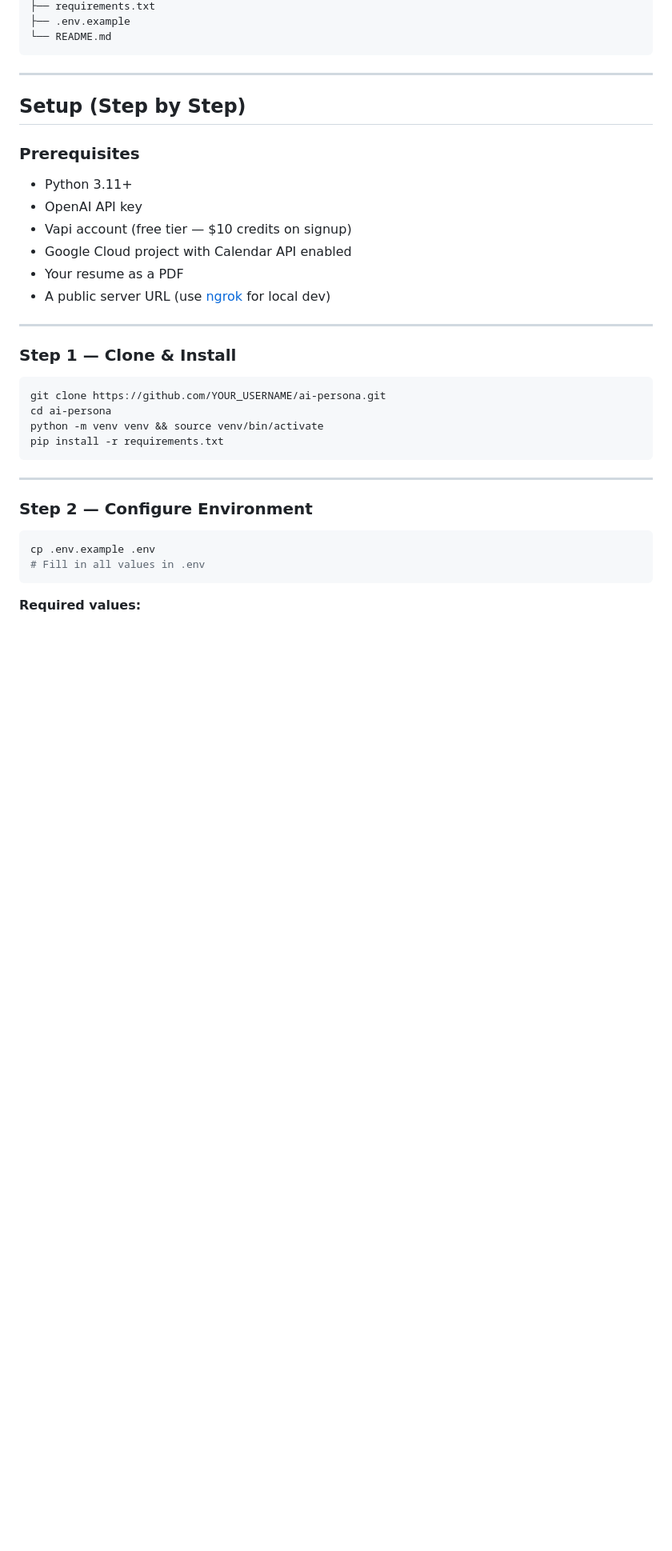
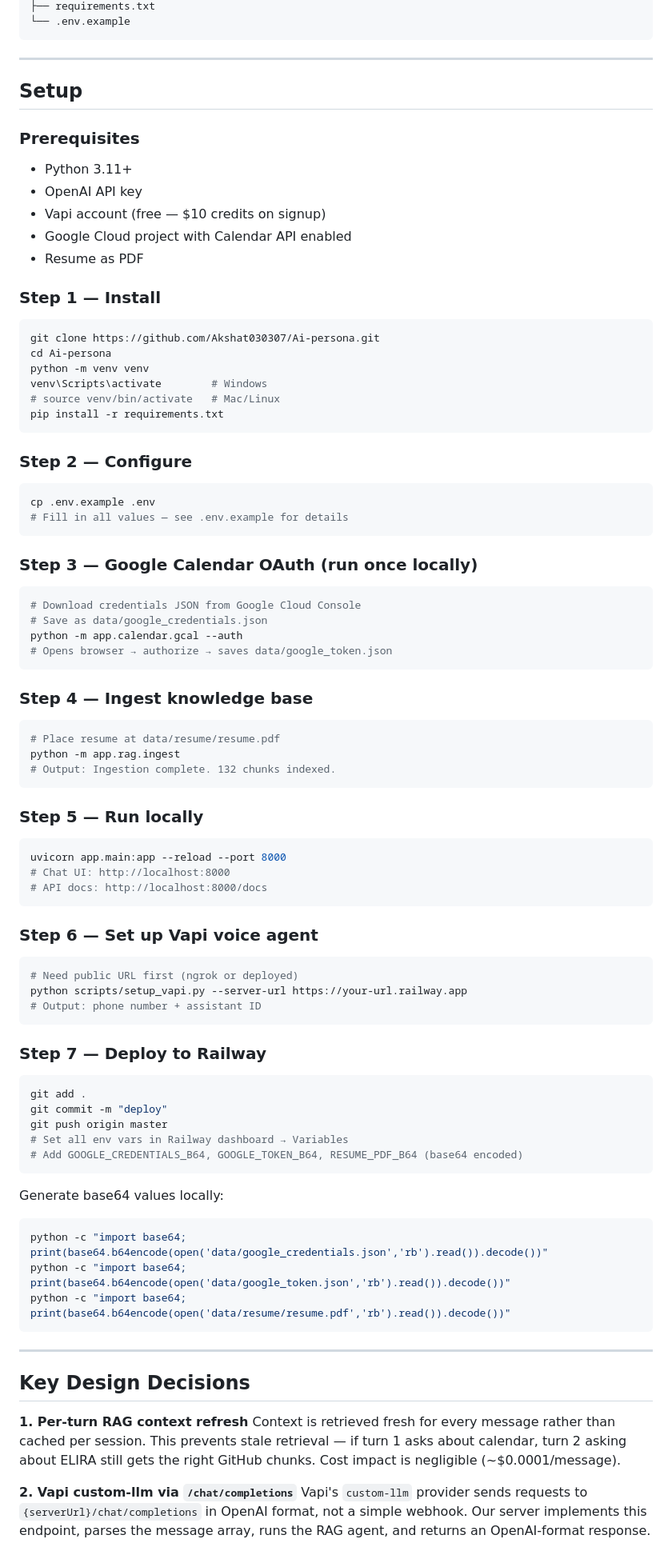
Before and after one commit to Akshat030307/Ai-persona, a Markdown page: README.md, the part around one of its changes. Shown at 80% size. Drawn GitHub-style; blank space fills up the shorter version.

````diff
--- a/README.md
+++ b/README.md
@@ -76,40 +92,86 @@ ai-persona/
 ├── requirements.txt
-├── .env.example
-└── README.md
+└── .env.example
 ```
 
 ---
 
-## Setup (Step by Step)
+## Setup
 
 ### Prerequisites
-
 - Python 3.11+
 - OpenAI API key
-- Vapi account (free tier — $10 credits on signup)
+- Vapi account (free — $10 credits on signup)
 - Google Cloud project with Calendar API enabled
-- Your resume as a PDF
-- A public server URL (use [ngrok](https://ngrok.com) for local dev)
+- Resume as PDF
 
----
+### Step 1 — Install
+```bash
+git clone https://github.com/Akshat030307/Ai-persona.git
+cd Ai-persona
+python -m venv venv
+venv\Scripts\activate        # Windows
+# source venv/bin/activate   # Mac/Linux
+pip install -r requirements.txt
+```
 
-### Step 1 — Clone & Install
+### Step 2 — Configure
+```bash
+cp .env.example .env
+# Fill in all values — see .env.example for details
+```
 
+### Step 3 — Google Calendar OAuth (run once locally)
 ```bash
-git clone https://github.com/YOUR_USERNAME/ai-persona.git
-cd ai-persona
-python -m venv venv && source venv/bin/activate
-pip install -r requirements.txt
+# Download credentials JSON from Google Cloud Console
+# Save as data/google_credentials.json
+python -m app.calendar.gcal --auth
+# Opens browser → authorize → saves data/google_token.json
+```
+
+### Step 4 — Ingest knowledge base
+```bash
+# Place resume at data/resume/resume.pdf
+python -m app.rag.ingest
+# Output: Ingestion complete. 132 chunks indexed.
+```
+
+### Step 5 — Run locally
+```bash
+uvicorn app.main:app --reload --port 8000
+# Chat UI: http://localhost:8000
+# API docs: http://localhost:8000/docs
+```
+
+### Step 6 — Set up Vapi voice agent
+```bash
+# Need public URL first (ngrok or deployed)
+python scripts/setup_vapi.py --server-url https://your-url.railway.app
+# Output: phone number + assistant ID
+```
+
+### Step 7 — Deploy to Railway
+```bash
+git add .
+git commit -m "deploy"
+git push origin master
+# Set all env vars in Railway dashboard → Variables
+# Add GOOGLE_CREDENTIALS_B64, GOOGLE_TOKEN_B64, RESUME_PDF_B64 (base64 encoded)
+```
+
+Generate base64 values locally:
+```bash
+python -c "import base64; print(base64.b64encode(open('data/google_credentials.json','rb').read()).decode())"
+python -c "import base64; print(base64.b64encode(open('data/google_token.json','rb').read()).decode())"
+python -c "import base64; print(base64.b64encode(open('data/resume/resume.pdf','rb').read()).decode())"
 ```
 
 ---
 
-### Step 2 — Configure Environment
+## Key Design Decisions
 
-```bash
-cp .env.example .env
-# Fill in all values in .env
-```
+**1. Per-turn RAG context refresh**
+Context is retrieved fresh for every message rather than cached per session. This prevents stale retrieval — if turn 1 asks about calendar, turn 2 asking about ELIRA still gets the right GitHub chunks. Cost impact is negligible (~$0.0001/message).
 
-**Required values:**
+**2. Vapi custom-llm via `/chat/completions`**
+Vapi's `custom-llm` provider sends requests to `{serverUrl}/chat/completions` in OpenAI format, not a simple webhook. Our server implements this endpoint, parses the message array, runs the RAG agent, and returns an OpenAI-format response.
 
````
Also changed, not shown: other parts of README.md (+116 -197 lines).
